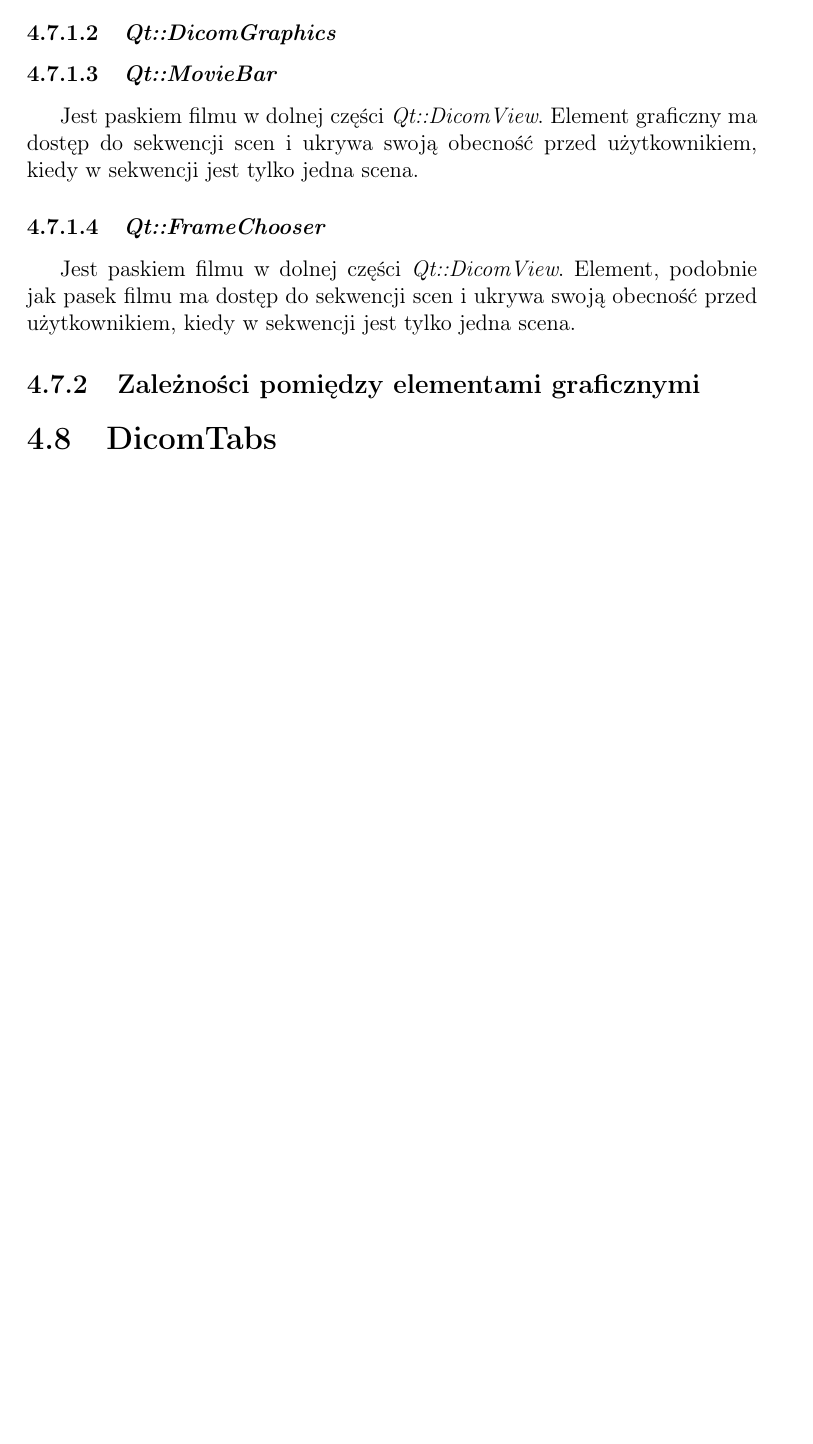
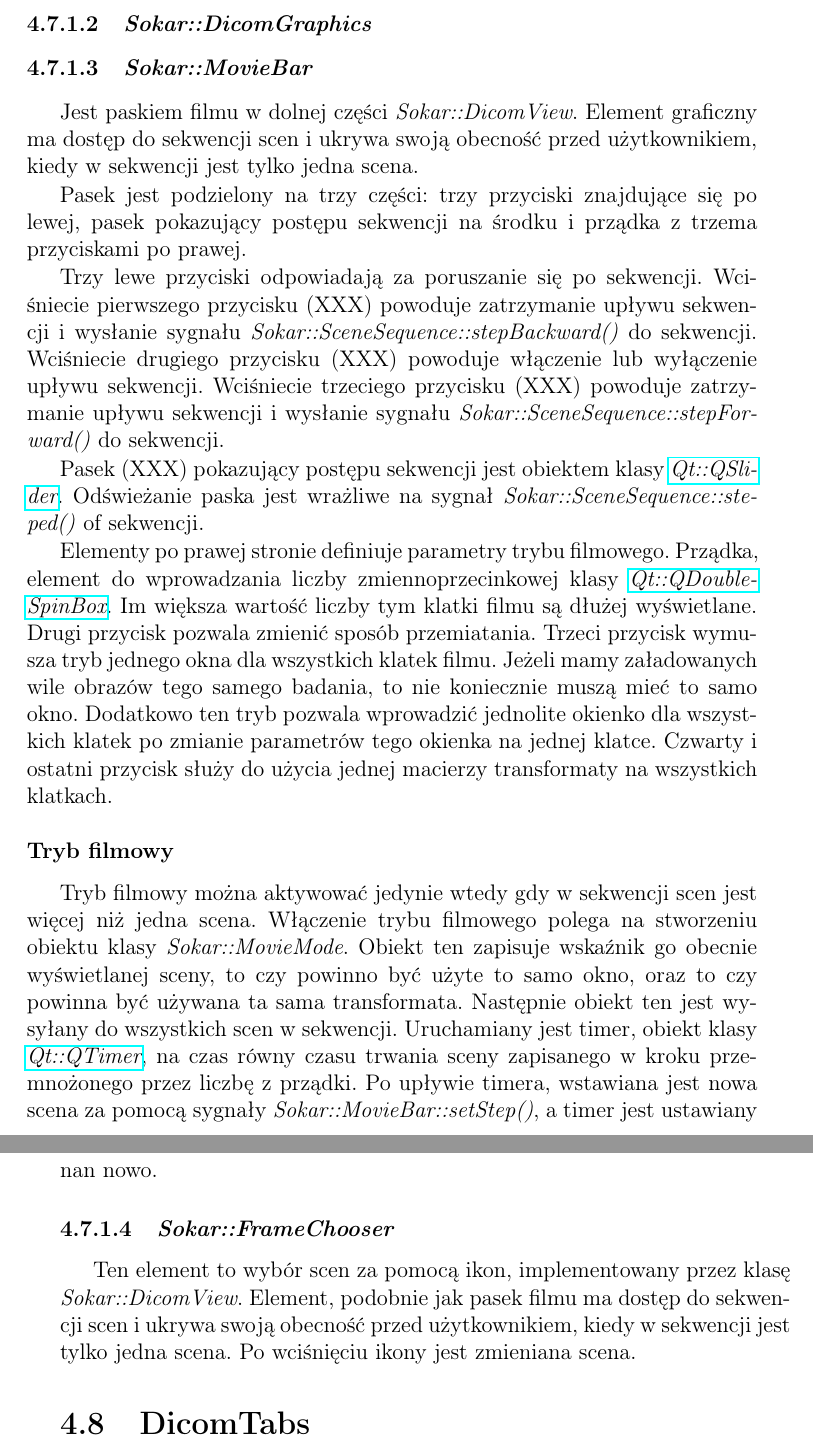
Before and after one commit to jedrzejowski/sokar-writing, a LaTeX document (index.tex, which reads commands.tex, packages.tex, text/implementacja/dicom-view.tex): part of page 60 of 60 before the commit and two parts of pages 62 and 63 of 63 after it, the two joined at a grey line, cut at the place of the change, the shorter picture padded with empty space. Compiled offline with pdfLaTeX.

Commit message:
Prace nad DicomView

```diff
--- a/commands.tex
+++ b/commands.tex
@@ -32,6 +34,5 @@
 %        {.5\baselineskip}%
 %        {\normalfont\normalsize\bfseries}}
 
-\newcommand{\TODO}[1]{{\color{red}TODO #1}}
 
 \newcommand{\fromEng}[1]{(ang. \textit{#1})}
--- a/packages.tex
+++ b/packages.tex
@@ -53,3 +53,13 @@
 }
 
 \lstset{style=cppstyle}
+
+% Enter po tytule patagrafu
+% https://latex.org/forum/viewtopic.php?t=1383
+\makeatletter
+\renewcommand\paragraph{%
+    \@startsection{paragraph}{4}{0mm}%
+       {-\baselineskip}%
+       {.5\baselineskip}%
+       {\normalfont\normalsize\bfseries}}
+\makeatother
--- a/text/implementacja/dicom-view.tex
+++ b/text/implementacja/dicom-view.tex
@@ -51,13 +58,44 @@ Ikony na pasku:
 \subsubsection{\sokarclass{MovieBar}}
 \label{sec:sokar-moviebar}
 
+\par
 Jest paskiem filmu w dolnej części \sokarclass{DicomView}.
 Element graficzny ma dostęp do sekwencji scen i ukrywa swoją obecność przed użytkownikiem, kiedy w sekwencji jest tylko jedna scena.
+
+\par
+Pasek jest podzielony na trzy części: trzy przyciski znajdujące się po lewej, pasek pokazujący postępu sekwencji na środku i prządka z trzema przyciskami po prawej.
+
+\par
+Trzy lewe przyciski odpowiadają za poruszanie się po sekwencji.
+Wciśniecie pierwszego przycisku (XXX) powoduje zatrzymanie upływu sekwencji i wysłanie sygnału \sokarfunction{SceneSequence}{stepBackward} do sekwencji.
+Wciśniecie drugiego przycisku (XXX) powoduje włączenie lub wyłączenie upływu sekwencji.
+Wciśniecie trzeciego przycisku (XXX) powoduje zatrzymanie upływu sekwencji i wysłanie sygnału \sokarfunction{SceneSequence}{stepForward} do sekwencji.
+\par
+Pasek (XXX) pokazujący postępu sekwencji jest obiektem klasy \qtclass{QSlider}.
+Odświeżanie paska jest wrażliwe na sygnał \sokarfunction{SceneSequence}{steped} of sekwencji.
+\par
+Elementy po prawej stronie definiuje parametry trybu filmowego.
+Prządka, element do wprowadzania liczby zmiennoprzecinkowej klasy \qtclass{QDoubleSpinBox}.
+Im większa wartość liczby tym klatki filmu są dłużej wyświetlane.
+Drugi przycisk pozwala zmienić sposób przemiatania.
+Trzeci przycisk wymusza tryb jednego okna dla wszystkich klatek filmu.
+Jeżeli mamy załadowanych wile obrazów tego samego badania, to nie koniecznie muszą mieć to samo okno.
+Dodatkowo ten tryb pozwala wprowadzić jednolite okienko dla wszystkich klatek po zmianie parametrów tego okienka na jednej klatce.
+Czwarty i ostatni przycisk służy do użycia jednej macierzy transformaty na wszystkich klatkach.
+
+\paragraph*{Tryb filmowy}
+
+\par
+Tryb filmowy można aktywować jedynie wtedy gdy w sekwencji scen jest więcej niż jedna scena.
+Włączenie trybu filmowego polega na stworzeniu obiektu klasy \sokarclass{MovieMode}.
+Obiekt ten zapisuje wskaźnik go obecnie wyświetlanej sceny, to czy powinno być użyte to samo okno, oraz to czy powinna być używana ta sama transformata.
+Następnie obiekt ten jest wysyłany do wszystkich scen w sekwencji.
+Uruchamiany jest timer, obiekt klasy \qtclass{QTimer}, na czas równy czasu trwania sceny zapisanego w kroku przemnożonego przez liczbę z prządki.
+Po upływie timera, wstawiana jest nowa scena za pomocą sygnały \sokarfunction{MovieBar}{setStep}, a timer jest ustawiany nan nowo.
 
 \subsubsection{\sokarclass{FrameChooser}}
 \label{sec:sokar-framechooser}
 
-Jest paskiem filmu w dolnej części \sokarclass{DicomView}.
+Ten element to wybór scen za pomocą ikon, implementowany przez klasę \sokarclass{DicomView}.
 Element, podobnie jak pasek filmu ma dostęp do sekwencji scen i ukrywa swoją obecność przed użytkownikiem, kiedy w sekwencji jest tylko jedna scena.
-
-\subsection{Zależności pomiędzy elementami graficznymi}
+Po wciśnięciu ikony jest zmieniana scena.
```
Also changed, not shown: text/biblioteki/qt-gui.tex (+1 -1 lines), text/implementacja/scene-sets.tex (+8 -0 lines), img-src/dicom-view-cropped.png (added), img-src/dicom-view-empty.png (added), img-src/dicom-view-orginal.png (renamed from img-src/Zrzut ekranu z 2019-05-07 10-42-03.png), img-src/dicom-view-with-numbers.png (added), img/sokar-dicomview-001.png (added), commands.tex (20 more changed lines), text/implementacja/dicom-view.tex (11 more changed lines).
